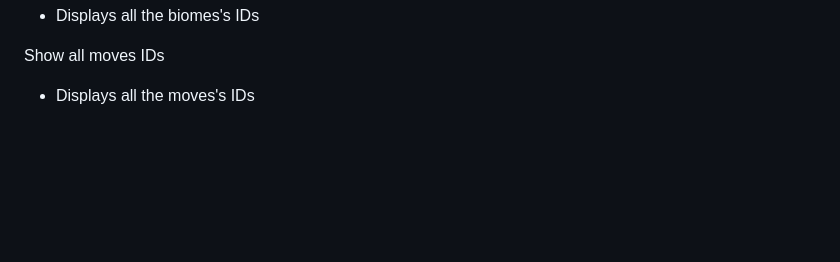
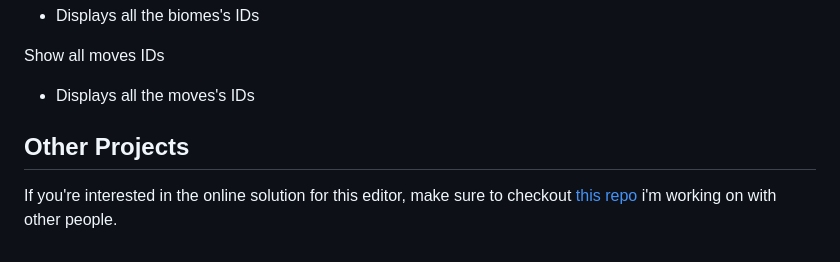
Before and after one commit to prephalia/OfflineRogueEditor, a Markdown page: README.md, the part around the change. Rendered like a GitHub page; blank space fills up the shorter version.

```diff
--- a/README.md
+++ b/README.md
@@ -78,6 +78,9 @@ Show all biomes IDs
 Show all moves IDs
 - Displays all the moves's IDs
 
+## Other Projects
+
+If you're interested in the online solution for this editor, make sure to checkout [this repo](https://github.com/fire6945/RogueEditor) i'm working on with other people.
 
 <!-- Metadata: keywords -->
 <meta name="description" content="is a solution for editing save files in the offline version for pokerogue written in Python.">
```
